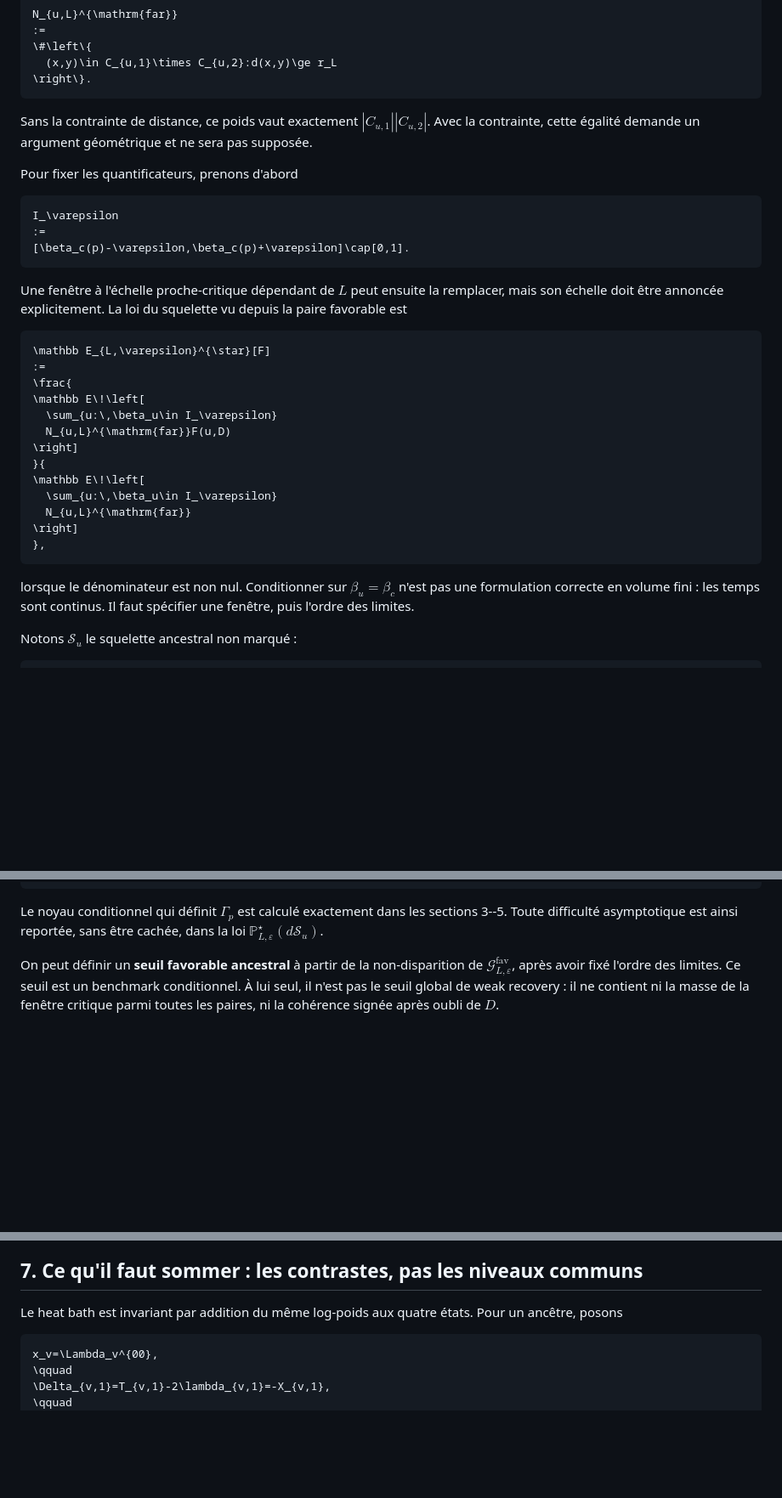
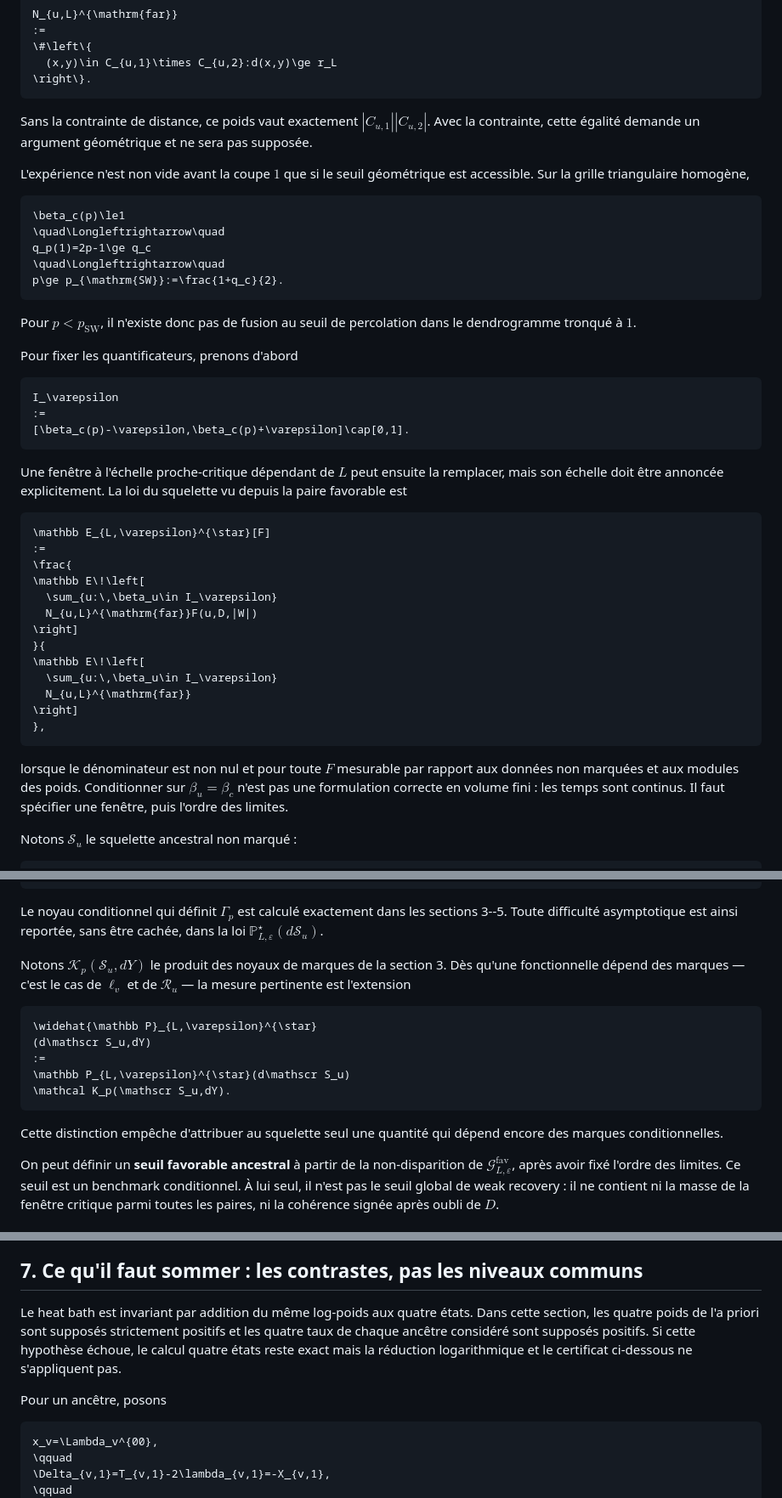
Before and after one commit to Ludwig-H/Presentation-MathNet-2026-06-15, a Markdown page: research/hierarchical-swendsen-wang/10_ANCESTRAL_LAMBDA_ESTIMATION.md, 3 parts joined by grey strips. Shown at 85% size. Drawn GitHub-style; blank space fills up the shorter version.

Commit message:
Tighten the critical-pair measure audit

````diff
--- a/research/hierarchical-swendsen-wang/10_ANCESTRAL_LAMBDA_ESTIMATION.md
+++ b/research/hierarchical-swendsen-wang/10_ANCESTRAL_LAMBDA_ESTIMATION.md
@@ -66,6 +66,20 @@ Sans la contrainte de distance, ce poids vaut exactement
 $`|C_{u,1}||C_{u,2}|`$. Avec la contrainte, cette égalité demande un argument
 géométrique et ne sera pas supposée.
 
+L'expérience n'est non vide avant la coupe $`1`$ que si le seuil géométrique
+est accessible. Sur la grille triangulaire homogène,
+
+```math
+\beta_c(p)\le1
+\quad\Longleftrightarrow\quad
+q_p(1)=2p-1\ge q_c
+\quad\Longleftrightarrow\quad
+p\ge p_{\mathrm{SW}}:=\frac{1+q_c}{2}.
+```
+
+Pour $`p<p_{\mathrm{SW}}`$, il n'existe donc pas de fusion au seuil de
+percolation dans le dendrogramme tronqué à $`1`$.
+
 Pour fixer les quantificateurs, prenons d'abord
 
 ```math
@@ -84,7 +98,7 @@ squelette vu depuis la paire favorable est
 \frac{
 \mathbb E\!\left[
   \sum_{u:\,\beta_u\in I_\varepsilon}
-  N_{u,L}^{\mathrm{far}}F(u,D)
+  N_{u,L}^{\mathrm{far}}F(u,D,|W|)
 \right]
 }{
 \mathbb E\!\left[
@@ -94,7 +108,8 @@ squelette vu depuis la paire favorable est
 },
 ```
 
-lorsque le dénominateur est non nul. Conditionner sur
+lorsque le dénominateur est non nul et pour toute $`F`$ mesurable par rapport
+aux données non marquées et aux modules des poids. Conditionner sur
 $`\beta_u=\beta_c`$ n'est pas une formulation correcte en volume fini : les
 temps sont continus. Il faut spécifier une fenêtre, puis l'ordre des limites.
 
@@ -128,6 +143,21 @@ fiabilité favorable exacte se désintègre sous la forme
 Le noyau conditionnel qui définit $`\Gamma_p`$ est calculé exactement dans
 les sections 3--5. Toute difficulté asymptotique est ainsi reportée, sans être
 cachée, dans la loi $`\mathbb P_{L,\varepsilon}^{\star}(d\mathscr S_u)`$.
+
+Notons $`\mathcal K_p(\mathscr S_u,dY)`$ le produit des noyaux de marques de
+la section 3. Dès qu'une fonctionnelle dépend des marques — c'est le cas de
+$`\ell_v`$ et de $`\mathcal R_u`$ — la mesure pertinente est l'extension
+
+```math
+\widehat{\mathbb P}_{L,\varepsilon}^{\star}
+(d\mathscr S_u,dY)
+:=
+\mathbb P_{L,\varepsilon}^{\star}(d\mathscr S_u)
+\mathcal K_p(\mathscr S_u,dY).
+```
+
+Cette distinction empêche d'attribuer au squelette seul une quantité qui
+dépend encore des marques conditionnelles.
 
 On peut définir un **seuil favorable ancestral** à partir de la non-disparition
 de $`\mathcal G_{L,\varepsilon}^{\mathrm{fav}}`$, après avoir fixé l'ordre des
@@ -643,6 +673,11 @@ revenir aux quatre poids exacts et non diviser par un taux possiblement nul.
 ## 7. Ce qu'il faut sommer : les contrastes, pas les niveaux communs
 
 Le heat bath est invariant par addition du même log-poids aux quatre états.
+Dans cette section, les quatre poids de l'a priori sont supposés strictement
+positifs et les quatre taux de chaque ancêtre considéré sont supposés positifs.
+Si cette hypothèse échoue, le calcul quatre états reste exact mais la réduction
+logarithmique et le certificat ci-dessous ne s'appliquent pas.
+
 Pour un ancêtre, posons
 
 ```math
````
Also changed, not shown: other parts of research/hierarchical-swendsen-wang/10_ANCESTRAL_LAMBDA_ESTIMATION.md (+12 -4 lines).
